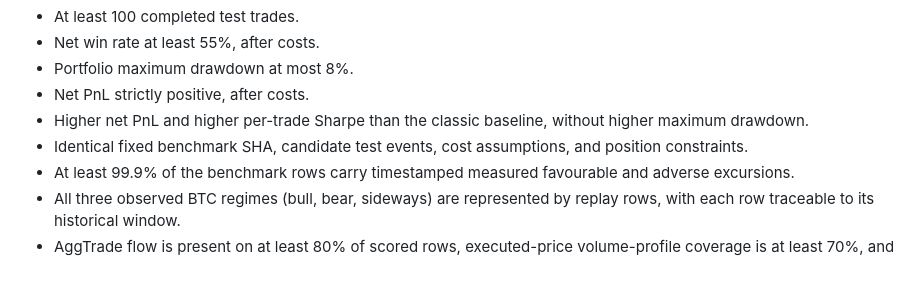
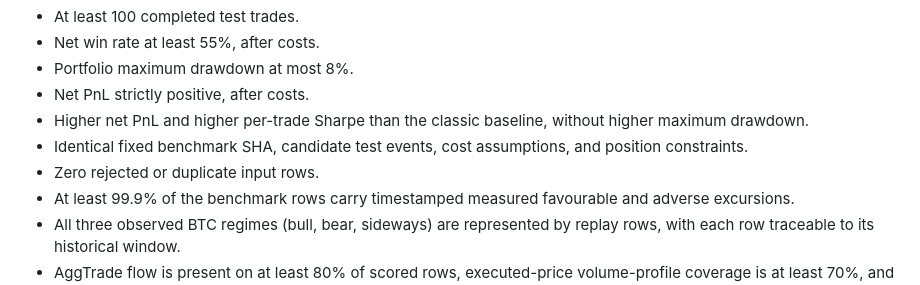
Before and after one commit to bdalrhmnalslyhy704-jpg/RadarX-AI, a Markdown page: phase2/HYBRID_TCN_ATTENTION_BENCHMARK_POLICY.md, the part around the change. Rendered like a GitHub page.

Commit message:
docs(research): make dataset row integrity a release gate

```diff
--- a/phase2/HYBRID_TCN_ATTENTION_BENCHMARK_POLICY.md
+++ b/phase2/HYBRID_TCN_ATTENTION_BENCHMARK_POLICY.md
@@ -71,6 +71,7 @@ The hybrid may be marked accepted only if all these independent gates pass on th
 - Net PnL strictly positive, after costs.
 - Higher net PnL and higher per-trade Sharpe than the classic baseline, without higher maximum drawdown.
 - Identical fixed benchmark SHA, candidate test events, cost assumptions, and position constraints.
+- Zero rejected or duplicate input rows.
 - At least 99.9% of the benchmark rows carry timestamped measured favourable and adverse excursions.
 - All three observed BTC regimes (bull, bear, sideways) are represented by replay rows, with each row traceable to its historical window.
 - AggTrade flow is present on at least 80% of scored rows, executed-price volume-profile coverage is at least 70%, and relative-BTC reference coverage is at least 80%.
```
